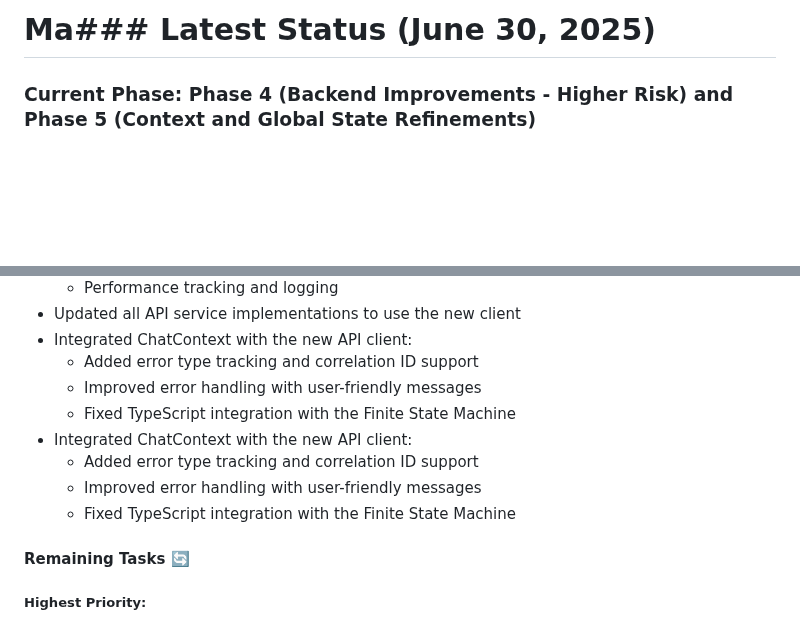
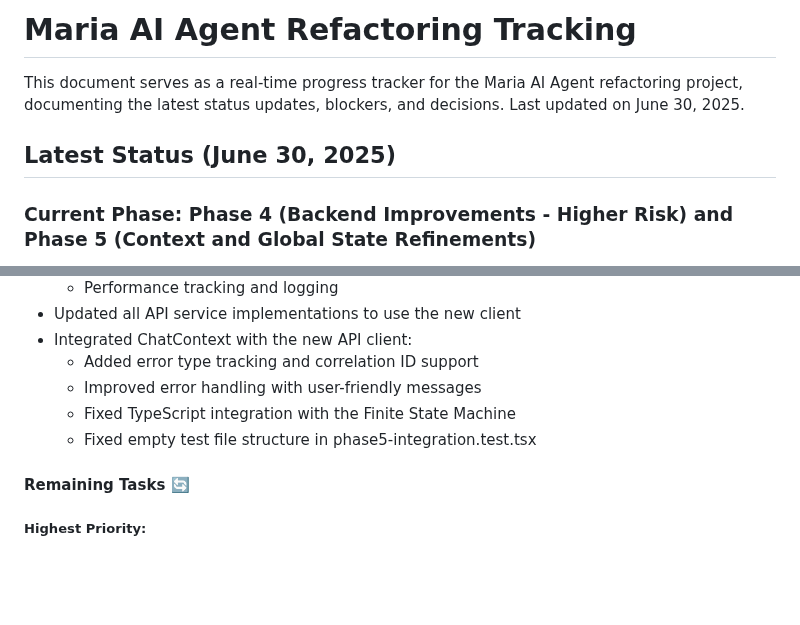
Before and after one commit to safqore/maria-ai-agent, a Markdown page: requirements/refactor/tracking.md, 2 parts joined by grey strips. GitHub-like rendering; blank space fills up the shorter version.

```diff
--- a/requirements/refactor/tracking.md
+++ b/requirements/refactor/tracking.md
@@ -1,4 +1,8 @@
-# Ma### Latest Status (June 30, 2025)
+# Maria AI Agent Refactoring Tracking
+
+This document serves as a real-time progress tracker for the Maria AI Agent refactoring project, documenting the latest status updates, blockers, and decisions. Last updated on June 30, 2025.
+
+## Latest Status (June 30, 2025)
 
 ### Current Phase: Phase 4 (Backend Improvements - Higher Risk) and Phase 5 (Context and Global State Refinements)
 We have successfully completed Step 1 of Phase 4 (SQLAlchemy ORM Implementation) and have made significant progress on Step 2 (Improve Route Organization). We have resolved the two critical blockers identified previously, enhanced the authentication middleware, implemented improved request validation and correlation ID tracking, and integrated middleware consistently across all blueprints.
@@ -32,10 +36,7 @@ We have implemented a comprehensive API client with versioned endpoints, correla
   - Added error type tracking and correlation ID support
   - Improved error handling with user-friendly messages
   - Fixed TypeScript integration with the Finite State Machine
-- Integrated ChatContext with the new API client:
-  - Added error type tracking and correlation ID support
-  - Improved error handling with user-friendly messages
-  - Fixed TypeScript integration with the Finite State Machine
+  - Fixed empty test file structure in phase5-integration.test.tsx
 
 #### Remaining Tasks 🔄
 
```
Also changed, not shown: requirements/refactor/next-steps.md (+0 -9 lines).
